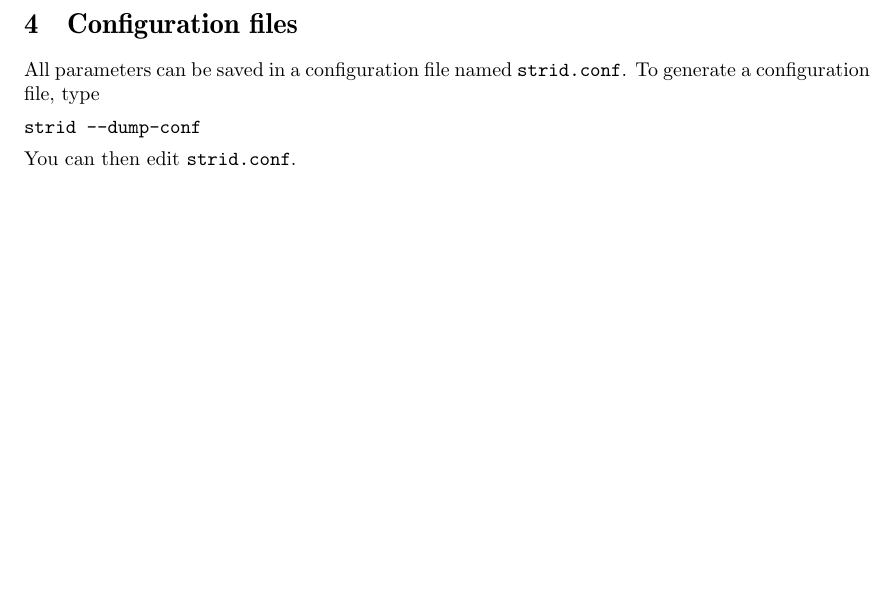
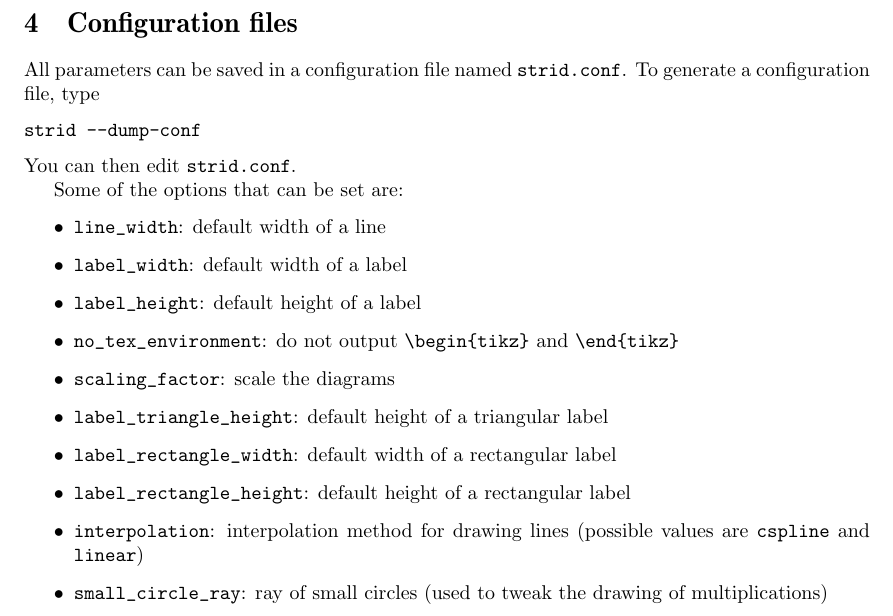
Before and after one commit to smimram/strid, a LaTeX document (doc/stridman.tex): part of page 4 of 5, cut so that both start at the same text, the shorter picture padded with empty space. Compiled offline with pdfLaTeX.

Commit message:
Document strid.conf.

```diff
--- a/doc/stridman.tex
+++ b/doc/stridman.tex
@@ -200,6 +200,23 @@ strid --dump-conf
 \end{verbatim}
 You can then edit \texttt{strid.conf}.
 
+Some of the options that can be set are:
+\begin{itemize}
+\item \verb+line_width+: default width of a line
+\item \verb+label_width+: default width of a label
+\item \verb+label_height+: default height of a label
+\item \verb+no_tex_environment+: do not output \verb+\begin{tikz}+ and
+    \verb+\end{tikz}+
+\item \verb+scaling_factor+: scale the diagrams
+\item \verb+label_triangle_height+: default height of a triangular label
+\item \verb+label_rectangle_width+: default width of a rectangular label
+\item \verb+label_rectangle_height+: default height of a rectangular label
+\item \verb+interpolation+: interpolation method for drawing lines (possible
+  values are \verb+cspline+ and \verb+linear+)
+\item \verb+small_circle_ray+: ray of small circles (used to tweak the drawing
+  of multiplications)
+\end{itemize}
+
 \section{Examples}
 \subsection{Yang-Baxter equality for braids}
 \[
```
Also changed, not shown: 1 other file.
